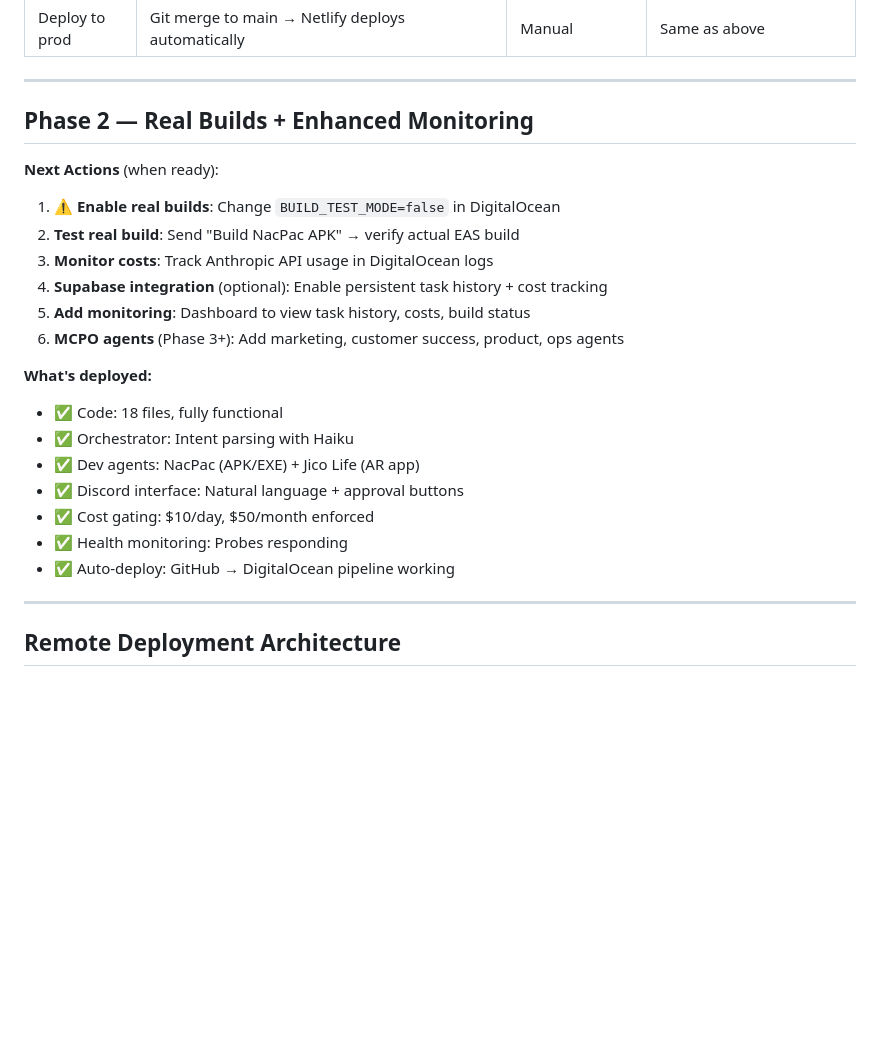
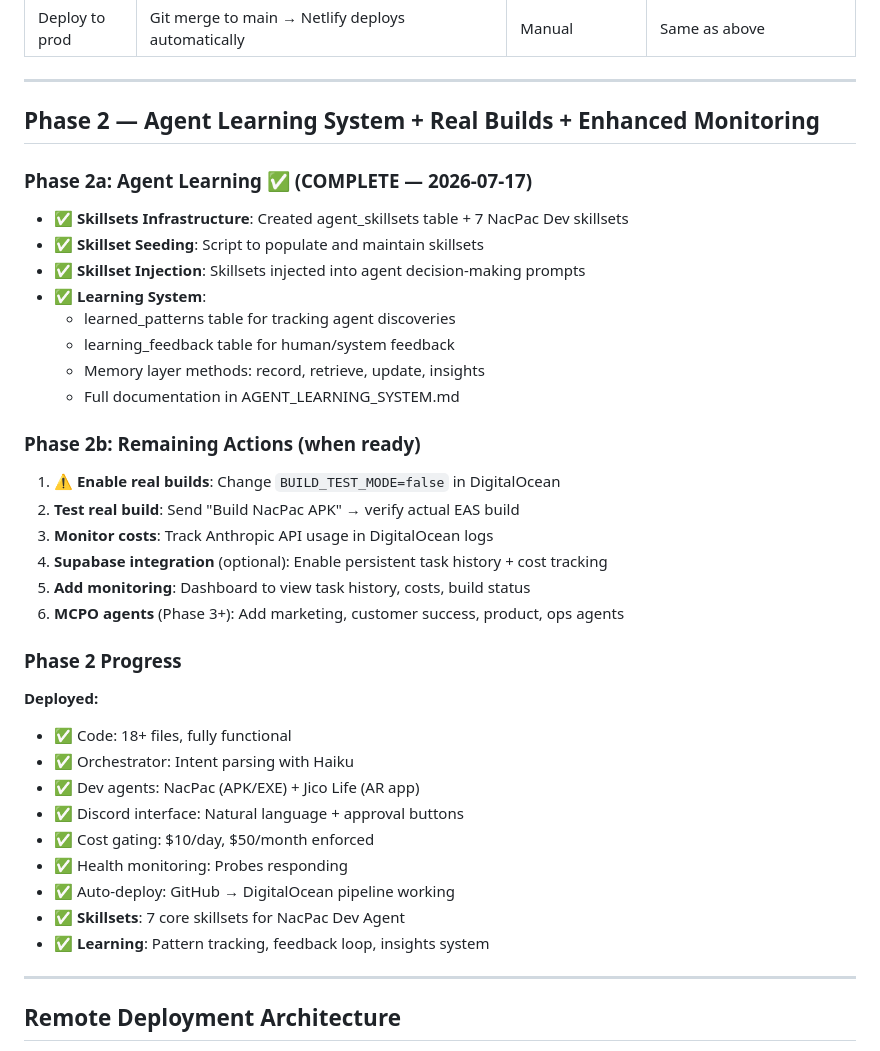
Before and after one commit to piyush333/nacpac-dev, a Markdown page: MEMORY.md, the part around the change. GitHub-like rendering; blank space fills up the shorter version.

```diff
--- a/MEMORY.md
+++ b/MEMORY.md
@@ -138,9 +138,19 @@
 
 ---
 
-## Phase 2 — Real Builds + Enhanced Monitoring
+## Phase 2 — Agent Learning System + Real Builds + Enhanced Monitoring
 
-**Next Actions** (when ready):
+### Phase 2a: Agent Learning ✅ (COMPLETE — 2026-07-17)
+- ✅ **Skillsets Infrastructure**: Created agent_skillsets table + 7 NacPac Dev skillsets
+- ✅ **Skillset Seeding**: Script to populate and maintain skillsets
+- ✅ **Skillset Injection**: Skillsets injected into agent decision-making prompts
+- ✅ **Learning System**:
+  - learned_patterns table for tracking agent discoveries
+  - learning_feedback table for human/system feedback
+  - Memory layer methods: record, retrieve, update, insights
+  - Full documentation in AGENT_LEARNING_SYSTEM.md
+
+### Phase 2b: Remaining Actions (when ready)
 1. ⚠️ **Enable real builds**: Change `BUILD_TEST_MODE=false` in DigitalOcean
 2. **Test real build**: Send "Build NacPac APK" → verify actual EAS build
 3. **Monitor costs**: Track Anthropic API usage in DigitalOcean logs
@@ -148,14 +158,17 @@
 5. **Add monitoring**: Dashboard to view task history, costs, build status
 6. **MCPO agents** (Phase 3+): Add marketing, customer success, product, ops agents
 
-**What's deployed:**
-- ✅ Code: 18 files, fully functional
+### Phase 2 Progress
+**Deployed:**
+- ✅ Code: 18+ files, fully functional
 - ✅ Orchestrator: Intent parsing with Haiku
 - ✅ Dev agents: NacPac (APK/EXE) + Jico Life (AR app)
 - ✅ Discord interface: Natural language + approval buttons
 - ✅ Cost gating: $10/day, $50/month enforced
 - ✅ Health monitoring: Probes responding
 - ✅ Auto-deploy: GitHub → DigitalOcean pipeline working
+- ✅ **Skillsets**: 7 core skillsets for NacPac Dev Agent
+- ✅ **Learning**: Pattern tracking, feedback loop, insights system
 
 ---
 
```
Also changed, not shown: DECISIONS.md (+31 -1 lines).
